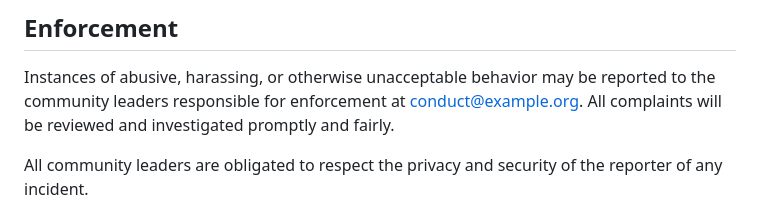
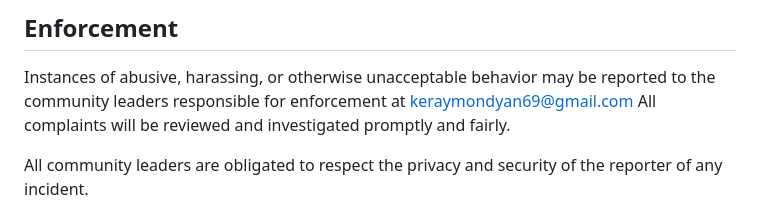
Before and after one commit to aruruka/tdpm-sdd-governance, a Markdown page: CODE_OF_CONDUCT.md, the part around the change. GitHub-like rendering.

Commit message:
docs(conduct): update enforcement contact email

```diff
--- a/CODE_OF_CONDUCT.md
+++ b/CODE_OF_CONDUCT.md
@@ -60,7 +60,7 @@ representative at an online or offline event.
 
 Instances of abusive, harassing, or otherwise unacceptable behavior may be
 reported to the community leaders responsible for enforcement at
-conduct@example.org.
+keraymondyan69@gmail.com
 All complaints will be reviewed and investigated promptly and fairly.
 
 All community leaders are obligated to respect the privacy and security of the
```
